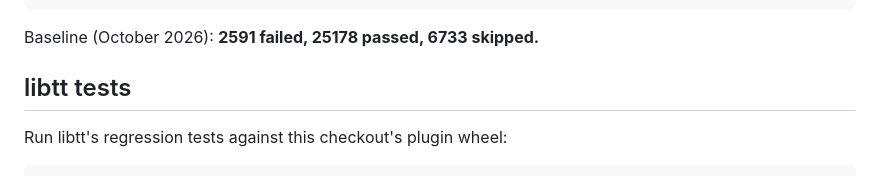
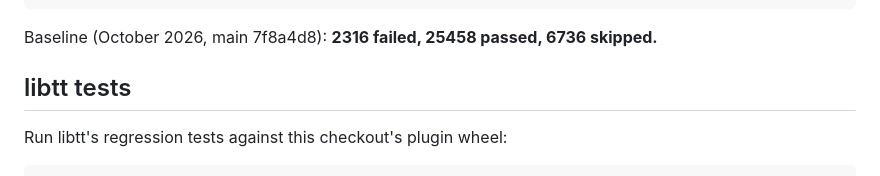
Before and after one commit to pcmoritz/libtt, a Markdown page: README.md, the part around the change. Rendered like a GitHub page.

Commit message:
Update the JAX suite baseline to main 7f8a4d8
Full JAX suite on main 7f8a4d8 (opt build, 2026-10-11): 2316 failed,
25458 passed, 6736 skipped, down from 2591 failed in the previous
baseline. Against the 06f7550 run, 34 tests are fixed (#335 bitwise
reductions, #336 reduce_precision, #337 uint32 max/min, #338 uint8
arange, narrow gather indices and scatter edge cases) and none are new.

Largest remaining failure groups:
- eigh has no lowering (378)
- complex dtypes cannot be lowered to TTIR (230)
- stablehlo.triangular_solve (170)
- numerical mismatches (160)
- unsupported dtypes such as fp8, fp4 and int4 (114)
- stablehlo.reduce_window (95)
- width-changing bitcast_convert, e.g. RNG bits and byteswap (88)
- stablehlo.custom_call (82)

By file, linalg_test.py (414) and shape_poly_test.py (348) have the most.

Co-Authored-By: Claude Opus 5.5 <noreply@anthropic.com>

````diff
--- a/README.md
+++ b/README.md
@@ -81,7 +81,7 @@ bazel test //tests:jax_test_suite \
   --test_arg=-v
 ```
 
-Baseline (October 2026): **2591 failed, 25178 passed, 6733 skipped.**
+Baseline (October 2026, main 7f8a4d8): **2316 failed, 25458 passed, 6736 skipped.**
 
 ## libtt tests
 
````
